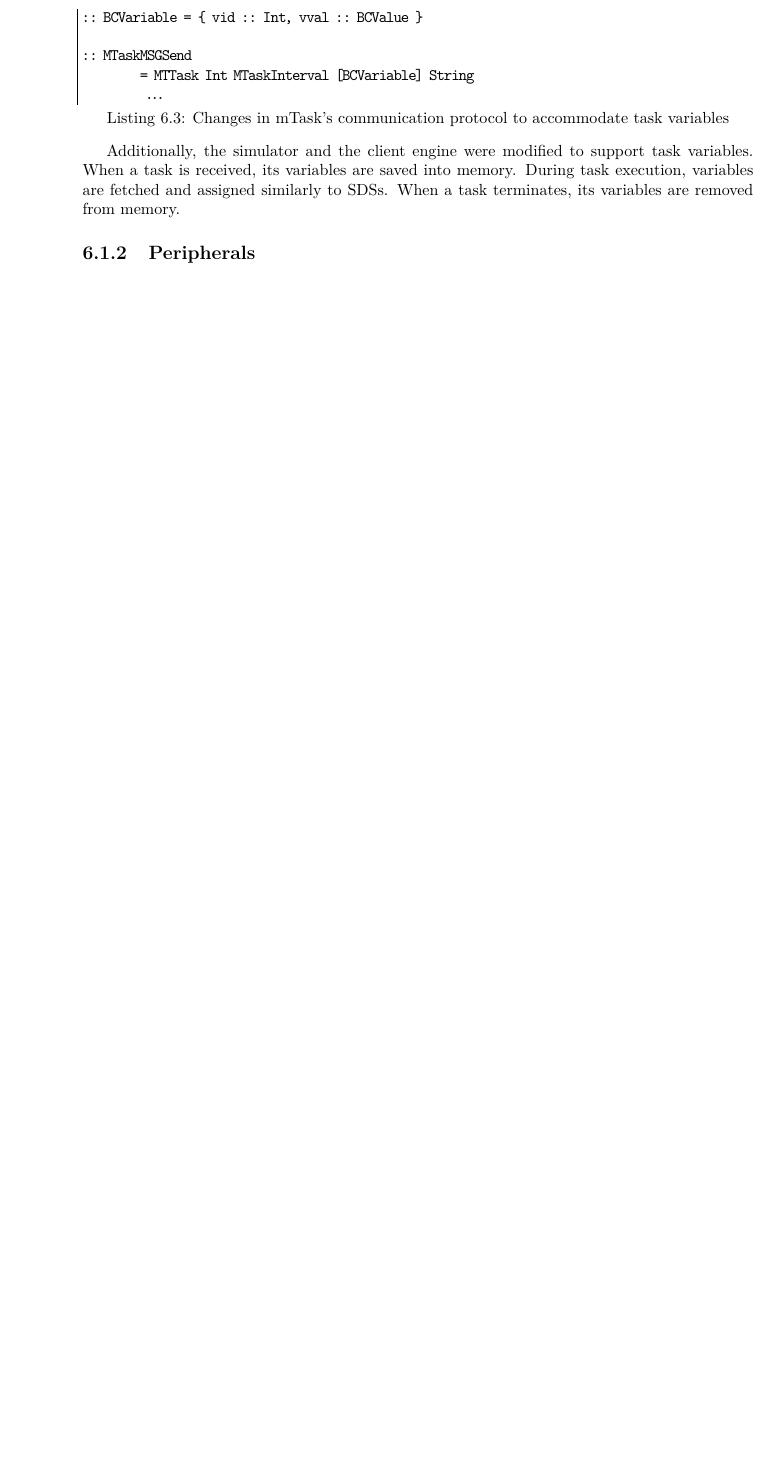
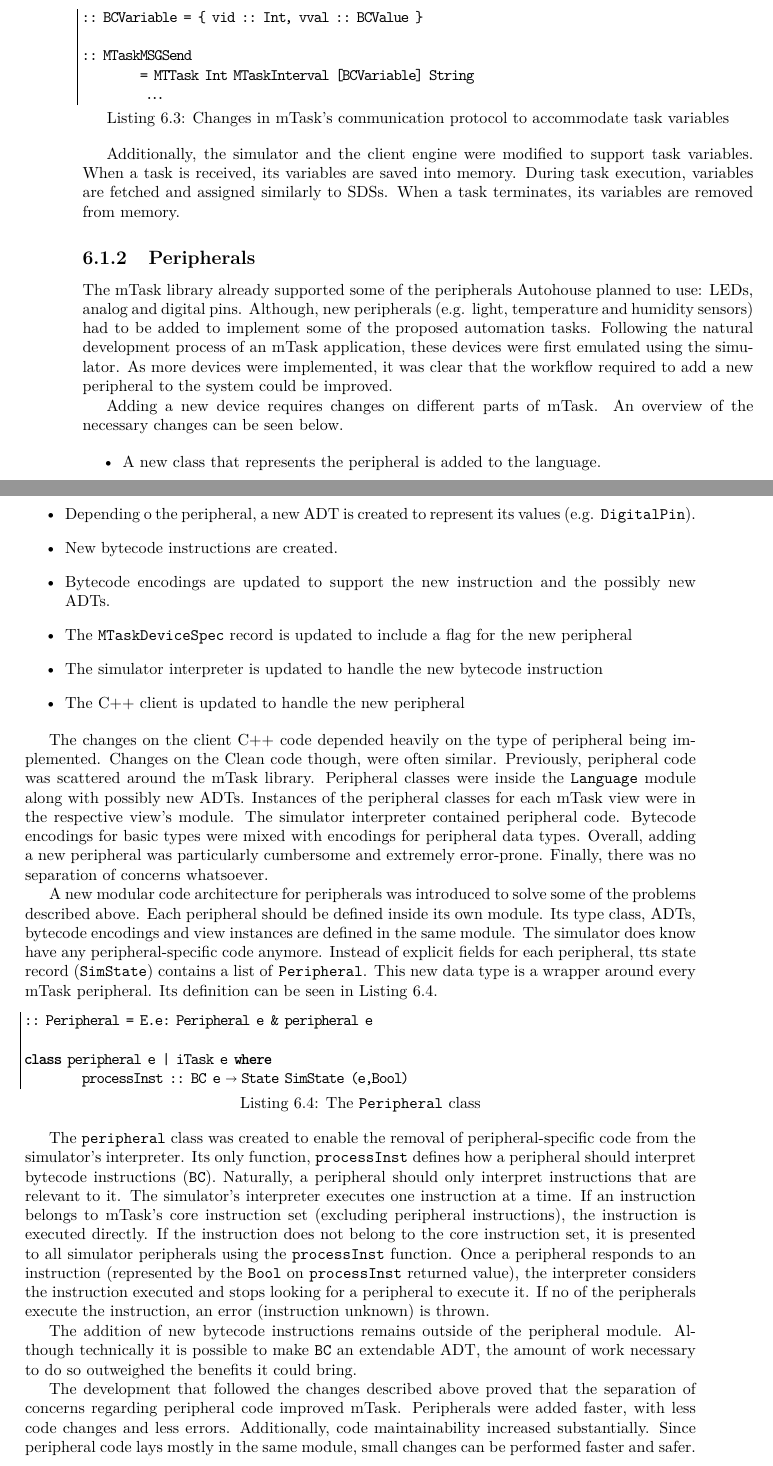
Before and after one commit to matheusamazonas/masterthesis, a LaTeX thesis (thesis.tex, which reads thesis/chapters/development.tex): part of page 38 of 52 before the commit and two parts of pages 38 and 39 of 54 after it, the two joined at a grey line, cut so that both start at the same text, the shorter picture padded with empty space. Compiled offline with pdfLaTeX.

Commit message:
Development chapter: peripherals

```diff
--- a/thesis/chapters/development.tex
+++ b/thesis/chapters/development.tex
@@ -46,6 +46,38 @@ The addition of variables to the language required changes on \gls{mTask}'s comm
 Additionally, the simulator and the client engine were modified to support task variables. When a task is received, its variables are saved into memory. During task execution, variables are fetched and assigned similarly to \acp{sds}. When a task terminates, its variables are removed from memory.
 
 \subsection{Peripherals}
+
+The \gls{mTask} library already supported some of the peripherals \gls{autohouse} planned to use: \acsp{led}, analog and digital pins. Although, new peripherals (e.g. light, temperature and humidity sensors) had to be added to implement some of the proposed automation tasks. Following the natural development process of an \gls{mTask} application, these devices were first emulated using the simulator. As more devices were implemented, it was clear that the workflow required to add a new peripheral to the system could be improved.
+
+Adding a new device requires changes on different parts of \gls{mTask}. An overview of the necessary changes can be seen below.
+
+\begin{itemize}
+    \item A new class that represents the peripheral is added to the language.
+    \item Depending o the peripheral, a new \ac{adt} is created to represent its values (e.g. \texttt{DigitalPin}).
+    \item New bytecode instructions are created.
+    \item Bytecode encodings are updated to support the new instruction and the possibly new \acsp{adt}.
+    \item The \texttt{MTaskDeviceSpec} record is updated to include a flag for the new peripheral
+    \item The simulator interpreter is updated to handle the new bytecode instruction
+    \item The \gls{cpp} client is updated to handle the new peripheral
+\end{itemize}
+
+The changes on the client \gls{cpp} code depended heavily on the type of peripheral being implemented. Changes on the \gls{clean} code though, were often similar. Previously, peripheral code was scattered around the \gls{mTask} library. Peripheral classes were inside the \texttt{Language} module along with possibly new \acsp{adt}. Instances of the peripheral classes for each \gls{mTask} view were in the respective view's module. The simulator interpreter contained peripheral code. Bytecode encodings for basic types were mixed with encodings for peripheral data types. Overall, adding a new peripheral was particularly cumbersome and extremely error-prone. Finally, there was no separation of concerns whatsoever.
+
+A new modular code architecture for peripherals was introduced to solve some of the problems described above. Each peripheral should be defined inside its own module. Its type class, \acsp{adt}, bytecode encodings and view instances are defined in the same module. The simulator does know have any peripheral-specific code anymore. Instead of explicit fields for each peripheral, tts state record (\texttt{SimState}) contains a list of \texttt{Peripheral}. This new data type is a wrapper around every \gls{mTask} peripheral. Its definition can be seen in Listing \ref{lis:peripheral}.
+
+\begin{lstlisting}[caption=The \texttt{Peripheral} class,captionpos=b,label=lis:peripheral]
+:: Peripheral = E.e: Peripheral e & peripheral e
+
+class peripheral e | iTask e where
+	processInst :: BC e -> State SimState (e,Bool)
+\end{lstlisting}
+
+The \texttt{peripheral} class was created to enable the removal of peripheral-specific code from the simulator's interpreter. Its only function, \texttt{processInst} defines how a peripheral should interpret bytecode instructions (\texttt{BC}). Naturally, a peripheral should only interpret instructions that are relevant to it. The simulator's interpreter executes one instruction at a time. If an instruction belongs to \gls{mTask}'s core instruction set (excluding peripheral instructions), the instruction is executed directly. If the instruction does not belong to the core instruction set, it is presented to all simulator peripherals using the \texttt{processInst} function. Once a peripheral responds to an instruction (represented by the \texttt{Bool} on \texttt{processInst} returned value), the interpreter considers the instruction executed and stops looking for a peripheral to execute it. If no of the peripherals execute the instruction, an error (instruction unknown) is thrown.
+
+The addition of new bytecode instructions remains outside of the peripheral module. Although technically it is possible to make \texttt{BC} an extendable \acs{adt}, the amount of work necessary to do so outweighed the benefits it could bring.
+
+The development that followed the changes described above proved that the separation of concerns regarding peripheral code improved \gls{mTask}. Peripherals were added faster, with less code changes and less errors. Additionally, code maintainability increased substantially. Since peripheral code lays mostly in the same module, small changes can be performed faster and safer.
+
 \subsection{Device Requirements}
 
 Some tasks rely on certain peripherals to execute. For example, a task that regulates room temperature relies on a temperature sensor. Despite that, \gls{mTask} does not provide a mechanism to determine whether a task is compatible with a device. The \texttt{Requirements} view was created to bring this feature to \gls{mTask}. Its definition can be seen in Listing \ref{lis:requirements}. \texttt{Requirement} is a type constructor with two phantom type variables: \texttt{a} and \texttt{b}~\cite{phantom}. These type variables are required by the \gls{mTask} type classes. A \texttt{Requirement} is a wrapper around the device specification type \texttt{MTaskDeviceSpec}.
```
Also changed, not shown: thesis.tex (+1 -3 lines), thesis/chapters/development.tex (2 more changed lines).
